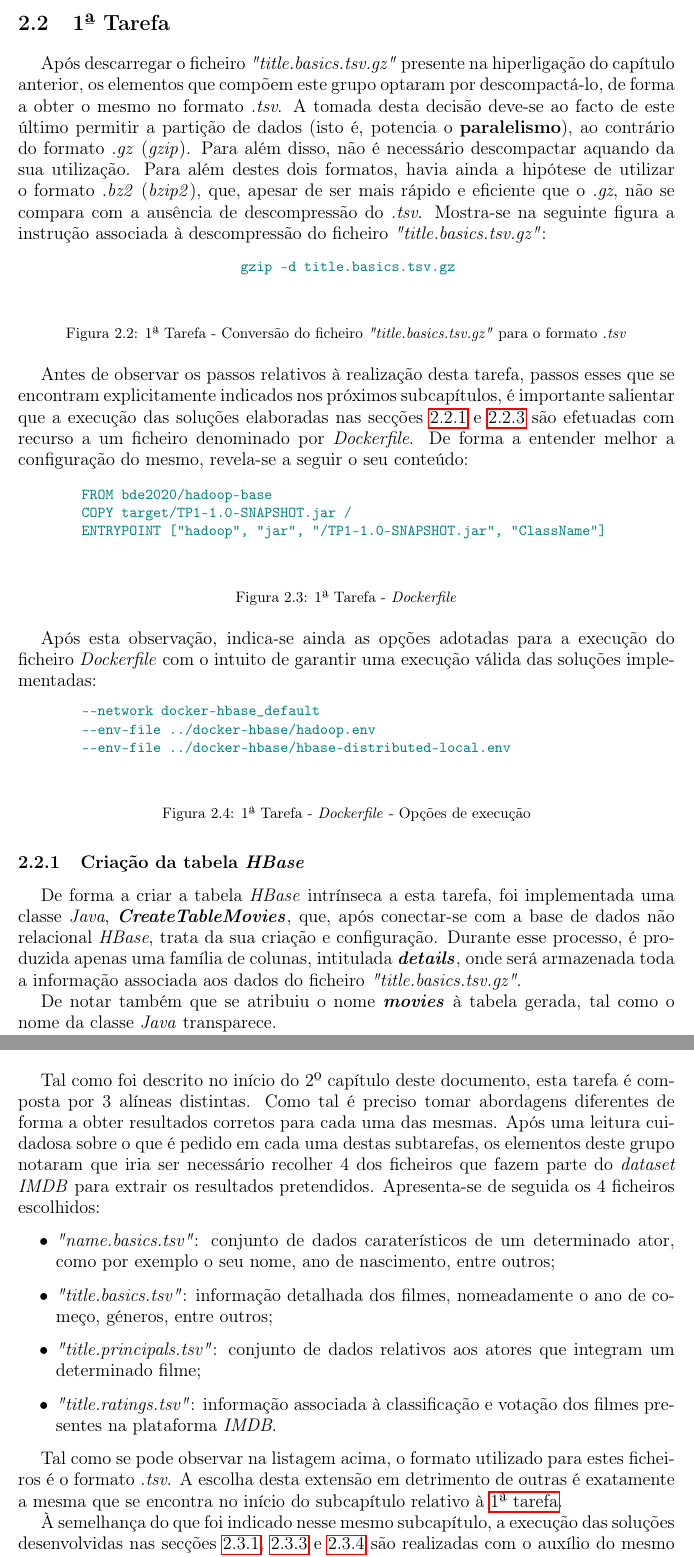
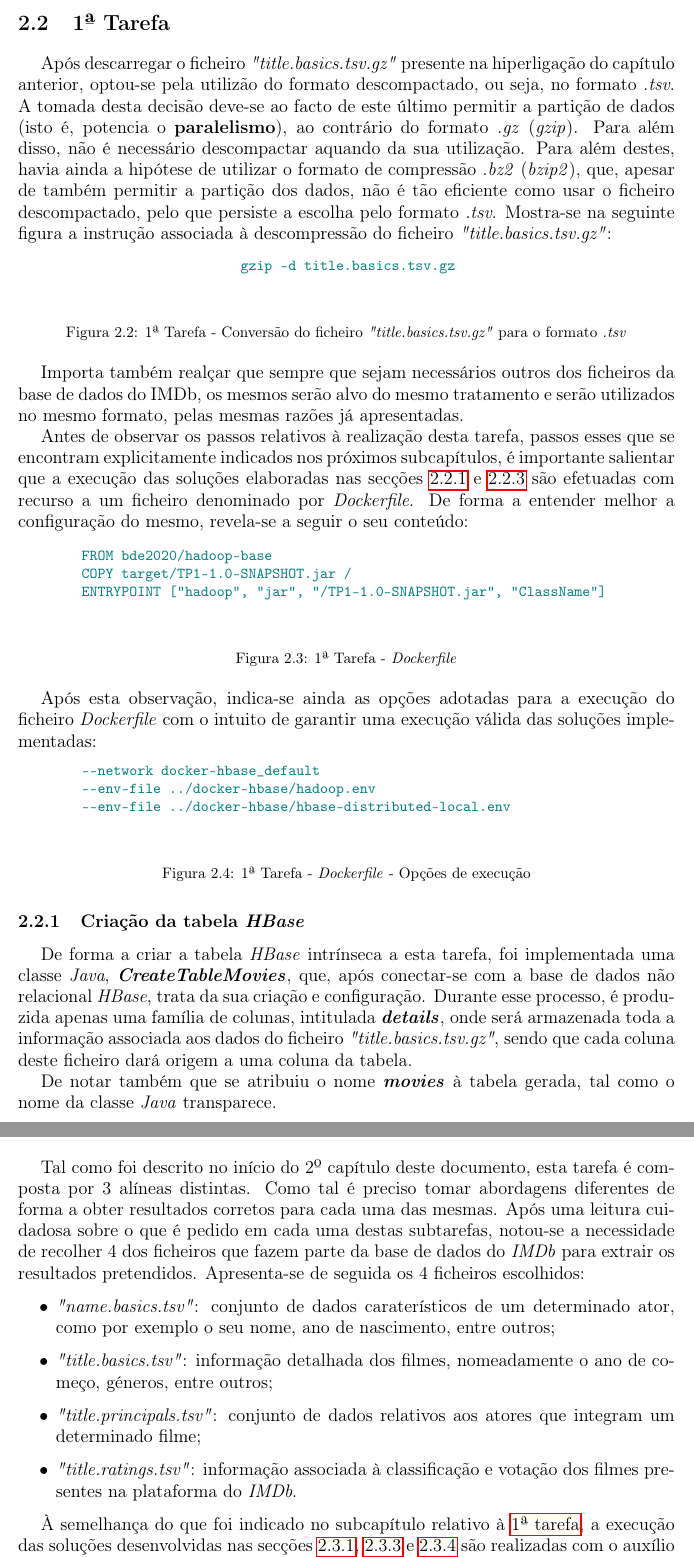
Before and after one commit to Nelson198/GGCD, a LaTeX document (TP1/Relatório/Relatório.tex): two parts of pages 6 and 9 of 16, joined at a grey line, cut so that both start at the same text. Compiled offline with pdfLaTeX.

Commit message:
relatorio finalizado

```diff
--- a/TP1/Relatório/Relatório.tex
+++ b/TP1/Relatório/Relatório.tex
@@ -122,8 +122,9 @@
 		Após a execução desta instrução, o \textit{cluster} que será utilizado neste projeto encontra-se corretamente instanciado e, como tal, pode-se proceder à realização das tarefas mencionadas anteriormente.
 
 	\section{1ª Tarefa} \label{sec:Task1}
-		Após descarregar o ficheiro \textit{"title.basics.tsv.gz"} presente na hiperligação do capítulo anterior, os elementos que compõem este grupo optaram por descompactá-lo, de forma a obter o mesmo no formato \textit{.tsv}.
-		A tomada desta decisão deve-se ao facto de este último permitir a partição de dados (isto é, potencia o \textbf{paralelismo}), ao contrário do formato \textit{.gz} (\textit{gzip}). Para além disso, não é necessário descompactar aquando da sua utilização. Para além destes dois formatos, havia ainda a hipótese de utilizar o formato \textit{.bz2} (\textit{bzip2}), que, apesar de ser mais rápido e eficiente que o \textit{.gz}, não se compara com a ausência de descompressão do \textit{.tsv}.
+		Após descarregar o ficheiro \textit{"title.basics.tsv.gz"} presente na hiperligação do capítulo anterior, optou-se pela utilizão do formato descompactado, ou seja, no formato \textit{.tsv}.
+		A tomada desta decisão deve-se ao facto de este último permitir a partição de dados (isto é, potencia o \textbf{paralelismo}), ao contrário do formato \textit{.gz} (\textit{gzip}). Para além disso, não é necessário descompactar aquando da sua utilização.
+		Para além destes, havia ainda a hipótese de utilizar o formato de compressão \textit{.bz2} (\textit{bzip2}), que, apesar de também permitir a partição dos dados, não é tão eficiente como usar o ficheiro descompactado, pelo que persiste a escolha pelo formato \textit{.tsv}.
 		Mostra-se na seguinte figura a instrução associada à descompressão do ficheiro \textit{"title.basics.tsv.gz"}:
 		\begin{figure}[H]
 			{
@@ -135,6 +136,8 @@
 			\caption{1ª Tarefa - Conversão do ficheiro \textit{"title.basics.tsv.gz"} para o formato \textit{.tsv}}
             \label{fig:2}
 		\end{figure}
+
+		Importa também realçar que sempre que sejam necessários outros dos ficheiros da base de dados do IMDb, os mesmos serão alvo do mesmo tratamento e serão utilizados no mesmo formato, pelas mesmas razões já apresentadas.
 
 		Antes de observar os passos relativos à realização desta tarefa, passos esses que se encontram explicitamente indicados nos próximos subcapítulos, é importante salientar que a execução das soluções elaboradas nas secções \hyperref[subsec:Task1-1]{2.2.1} e \hyperref[subsec:Task1-3]{2.2.3} são efetuadas com recurso a um ficheiro denominado por \textit{Dockerfile}.
 		De forma a entender melhor a configuração do mesmo, revela-se a seguir o seu conteúdo:
@@ -167,7 +170,8 @@
 
 		\subsection{Criação da tabela \textit{HBase}} \label{subsec:Task1-1}
 		De forma a criar a tabela \textit{HBase} intrínseca a esta tarefa, foi implementada uma classe \textit{Java}, \textbf{\textit{CreateTableMovies}}, que, após conectar-se com a base de dados não relacional \textit{HBase}, trata da sua criação e configuração.
-		Durante esse processo, é produzida apenas uma família de colunas, intitulada \textbf{\textit{details}}, onde será armazenada toda a informação associada aos dados do ficheiro \textit{"title.basics.tsv.gz"}.
+		Durante esse processo, é produzida apenas uma família de colunas, intitulada \textbf{\textit{details}}, onde será armazenada toda a informação associada aos dados do ficheiro \textit{"title.basics.tsv.gz"},
+		sendo que cada coluna deste ficheiro dará origem a uma coluna da tabela.
 
 		De notar também que se atribuiu o nome \textbf{\textit{movies}} à tabela gerada, tal como o nome da classe \textit{Java} transparece.
 
@@ -293,18 +297,16 @@
 
 	\section{2ª Tarefa} \label{sec:Task2}
 	Tal como foi descrito no início do 2º capítulo deste documento, esta tarefa é composta por 3 alíneas distintas. Como tal é preciso tomar abordagens diferentes de forma a obter resultados corretos para cada uma das mesmas.
-	Após uma leitura cuidadosa sobre o que é pedido em cada uma destas subtarefas, os elementos deste grupo notaram que iria ser necessário recolher 4 dos ficheiros que fazem parte do \textit{dataset IMDB} para extrair os resultados pretendidos.
+	Após uma leitura cuidadosa sobre o que é pedido em cada uma destas subtarefas, notou-se a necessidade de recolher 4 dos ficheiros que fazem parte da base de dados do \textit{IMDb} para extrair os resultados pretendidos.
 	Apresenta-se de seguida os 4 ficheiros escolhidos:
 	\begin{itemize}
 		\item \textit{"name.basics.tsv"}: conjunto de dados caraterísticos de um determinado ator, como por exemplo o seu nome, ano de nascimento, entre outros;
 		\item \textit{"title.basics.tsv"}: informação detalhada dos filmes, nomeadamente o ano de começo, géneros, entre outros;
 		\item \textit{"title.principals.tsv"}: conjunto de dados relativos aos atores que integram um determinado filme;
-		\item \textit{"title.ratings.tsv"}: informação associada à classificação e votação dos filmes presentes na plataforma \textit{IMDB}.
+		\item \textit{"title.ratings.tsv"}: informação associada à classificação e votação dos filmes presentes na plataforma do \textit{IMDb}.
 	\end{itemize}
 
-	Tal como se pode observar na listagem acima, o formato utilizado para estes ficheiros é o formato \textit{.tsv}. A escolha desta extensão em detrimento de outras é exatamente a mesma que se encontra no início do subcapítulo relativo à \hyperref[sec:Task1]{1ª tarefa}.
-
-	À semelhança do que foi indicado nesse mesmo subcapítulo, a execução das soluções desenvolvidas nas secções \hyperref[subsec:Task2-1]{2.3.1}, \hyperref[subsec:Task2-3]{2.3.3} e \hyperref[subsec:Task2-4]{2.3.4} são realizadas com o auxílio do mesmo ficheiro \textit{Dockerfile} com as mesmas opções de execução.
+	À semelhança do que foi indicado no subcapítulo relativo à \hyperref[sec:Task1]{1ª tarefa}, a execução das soluções desenvolvidas nas secções \hyperref[subsec:Task2-1]{2.3.1}, \hyperref[subsec:Task2-3]{2.3.3} e \hyperref[subsec:Task2-4]{2.3.4} são realizadas com o auxílio do mesmo ficheiro \textit{Dockerfile} com as mesmas opções de execução.
 
 		\subsection{Criação da tabela \textit{HBase}} \label{subsec:Task2-1}
 		De maneira a criar a tabela \textit{HBase} associada a esta tarefa, foi implementada uma classe \textit{Java}, \textbf{\textit{CreateTableActors}}, que, após conectar-se com a base de dados não relacional \textit{HBase}, trata da sua criação e configuração.
```
Also changed, not shown: TP1/Relatório/Relatório.pdf, TP1/Relatório/Relatório.tex (12 more changed lines).
